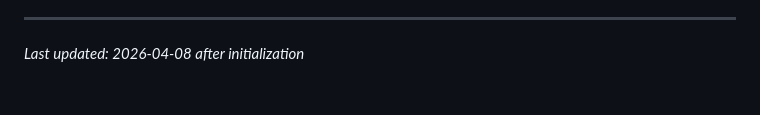
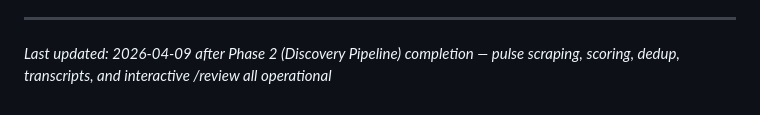
Before and after one commit to robinsadeghpour/content-workflow, a Markdown page: .planning/PROJECT.md, the part around the change. GitHub-like rendering.

Commit message:
docs(phase-02): evolve PROJECT.md after phase completion

```diff
--- a/.planning/PROJECT.md
+++ b/.planning/PROJECT.md
@@ -103,4 +103,4 @@ This document evolves at phase transitions and milestone boundaries.
 4. Update Context with current state
 
 ---
-*Last updated: 2026-04-08 after initialization*
+*Last updated: 2026-04-09 after Phase 2 (Discovery Pipeline) completion — pulse scraping, scoring, dedup, transcripts, and interactive /review all operational*
```
